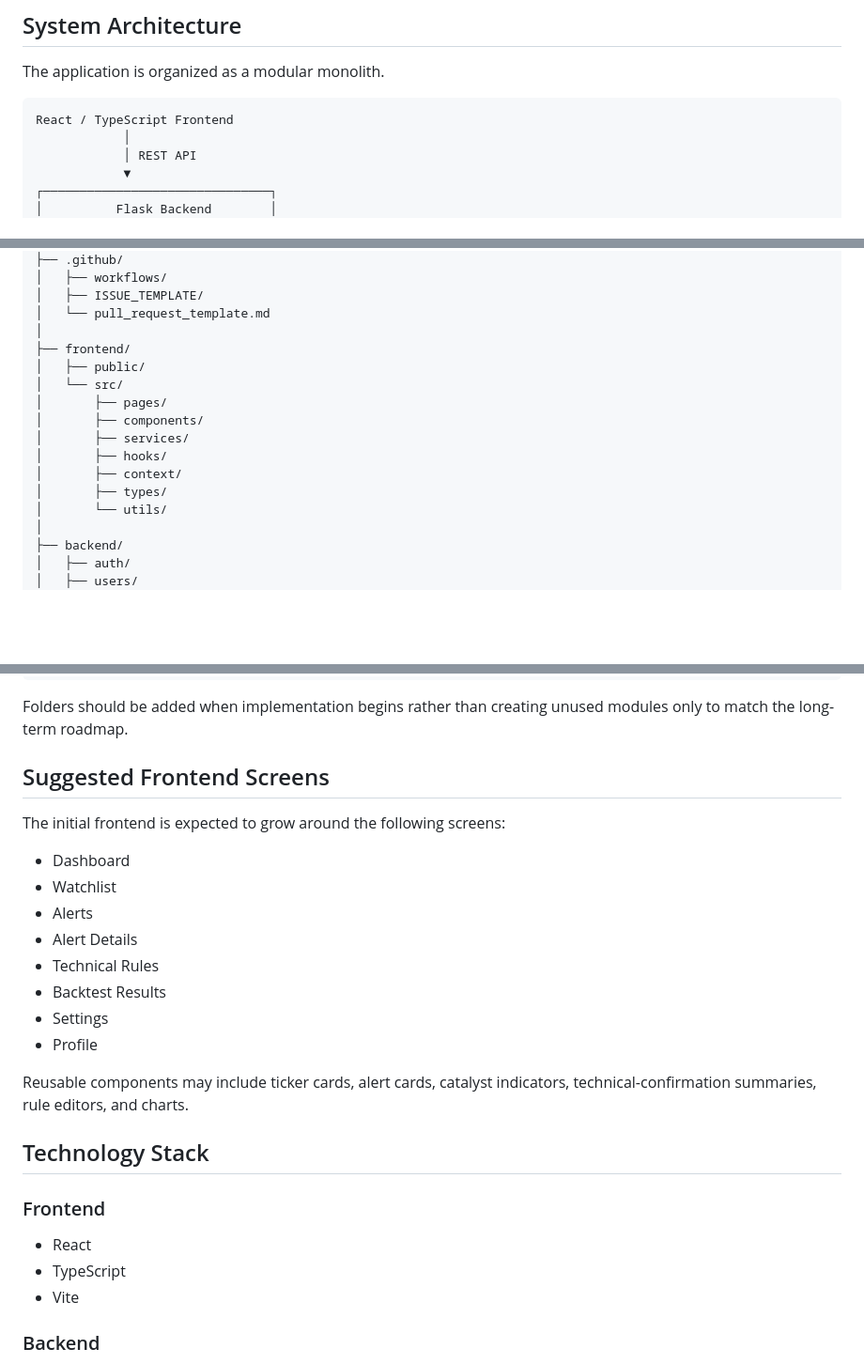
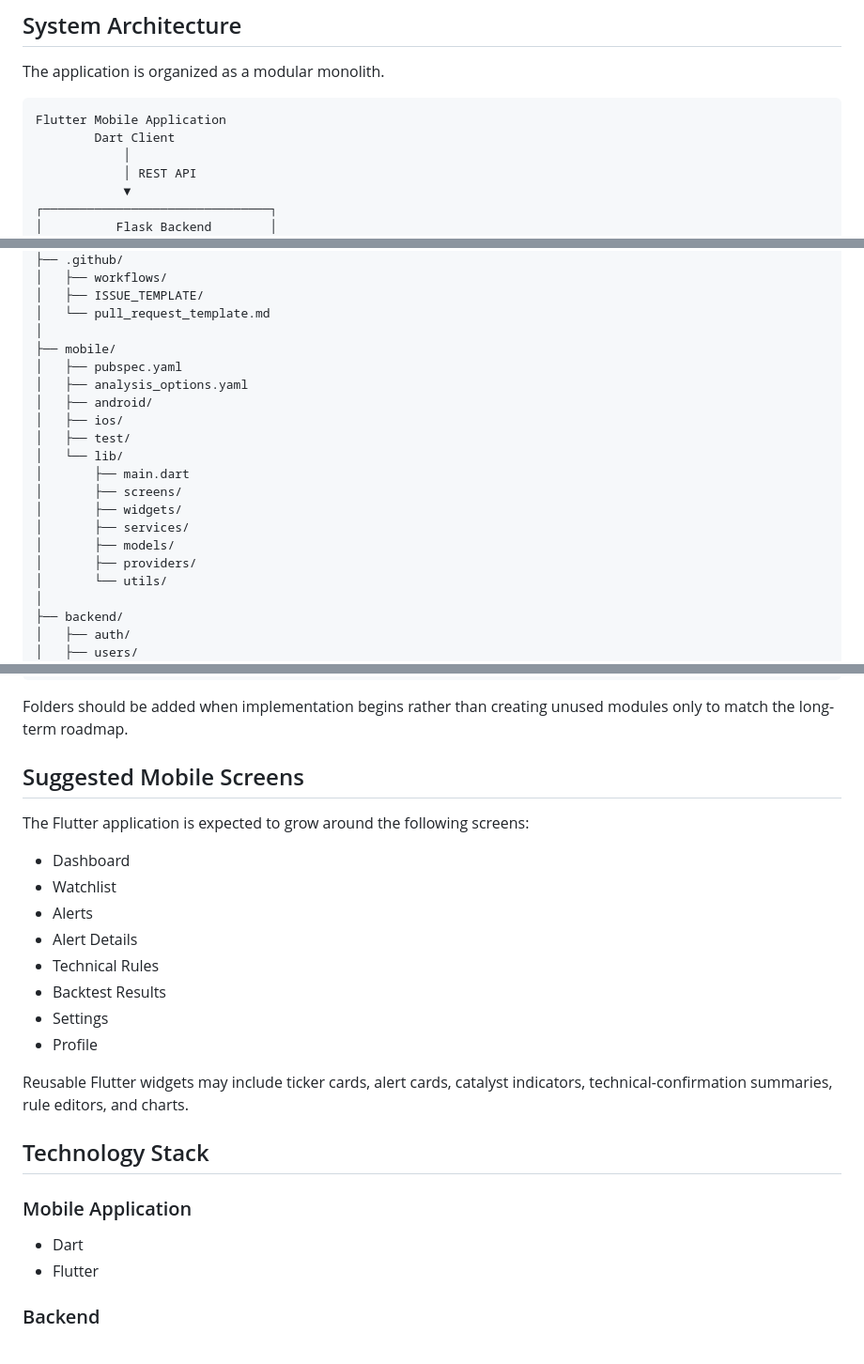
Before and after one commit to JacobARodriguez/CMPE-137---Project, a Markdown page: README.md, 3 parts joined by grey strips. Shown at 94% size. Rendered like a GitHub page; blank space fills up the shorter version.

Commit message:
Update project stack to Dart and Flutter

````diff
--- a/README.md
+++ b/README.md
@@ -118,7 +118,8 @@ The premium and later-roadmap features are not required for the initial semester
 The application is organized as a modular monolith.
 
 ```text
-React / TypeScript Frontend
+Flutter Mobile Application
+        Dart Client
             │
             │ REST API
             ▼
@@ -228,15 +229,19 @@ CMPE-137---Project/
 │   ├── ISSUE_TEMPLATE/
 │   └── pull_request_template.md
 │
-├── frontend/
-│   ├── public/
-│   └── src/
-│       ├── pages/
-│       ├── components/
+├── mobile/
+│   ├── pubspec.yaml
+│   ├── analysis_options.yaml
+│   ├── android/
+│   ├── ios/
+│   ├── test/
+│   └── lib/
+│       ├── main.dart
+│       ├── screens/
+│       ├── widgets/
 │       ├── services/
-│       ├── hooks/
-│       ├── context/
-│       ├── types/
+│       ├── models/
+│       ├── providers/
 │       └── utils/
 │
 ├── backend/
@@ -271,9 +276,9 @@ CMPE-137---Project/
 
 Folders should be added when implementation begins rather than creating unused modules only to match the long-term roadmap.
 
-## Suggested Frontend Screens
+## Suggested Mobile Screens
 
-The initial frontend is expected to grow around the following screens:
+The Flutter application is expected to grow around the following screens:
 
 - Dashboard
 - Watchlist
@@ -284,15 +289,14 @@ The initial frontend is expected to grow around the following screens:
 - Settings
 - Profile
 
-Reusable components may include ticker cards, alert cards, catalyst indicators, technical-confirmation summaries, rule editors, and charts.
+Reusable Flutter widgets may include ticker cards, alert cards, catalyst indicators, technical-confirmation summaries, rule editors, and charts.
 
 ## Technology Stack
 
-### Frontend
+### Mobile Application
 
-- React
-- TypeScript
-- Vite
+- Dart
+- Flutter
 
 ### Backend
 
````
Also changed, not shown: other parts of README.md (+4 -3 lines).
